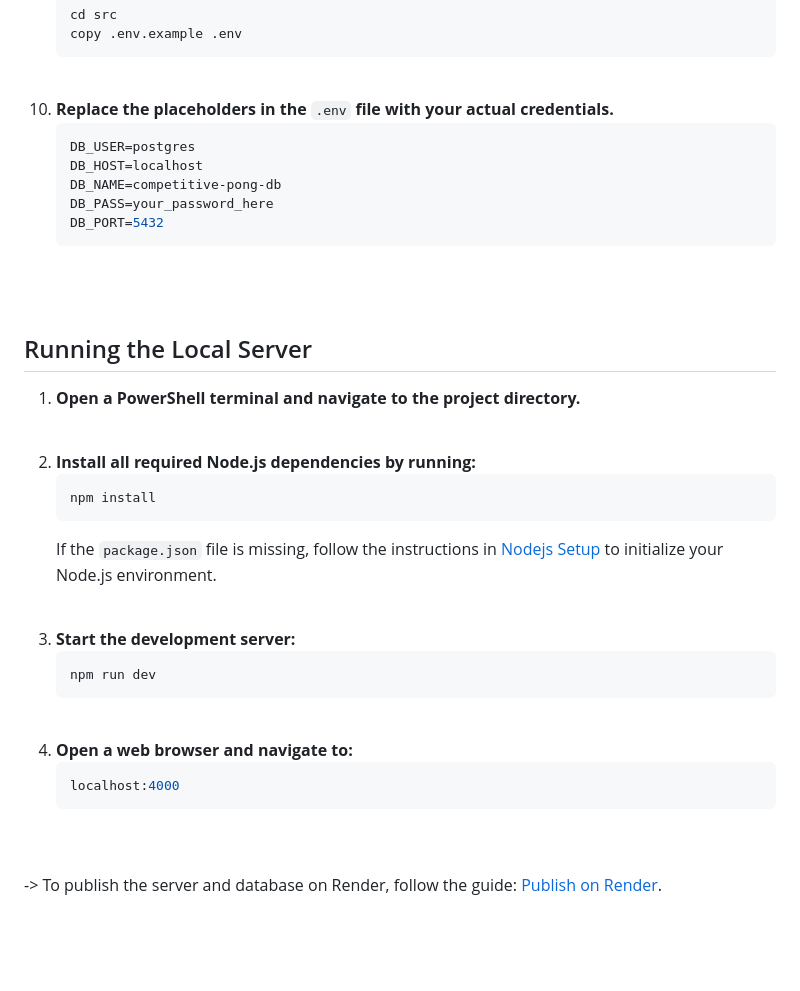
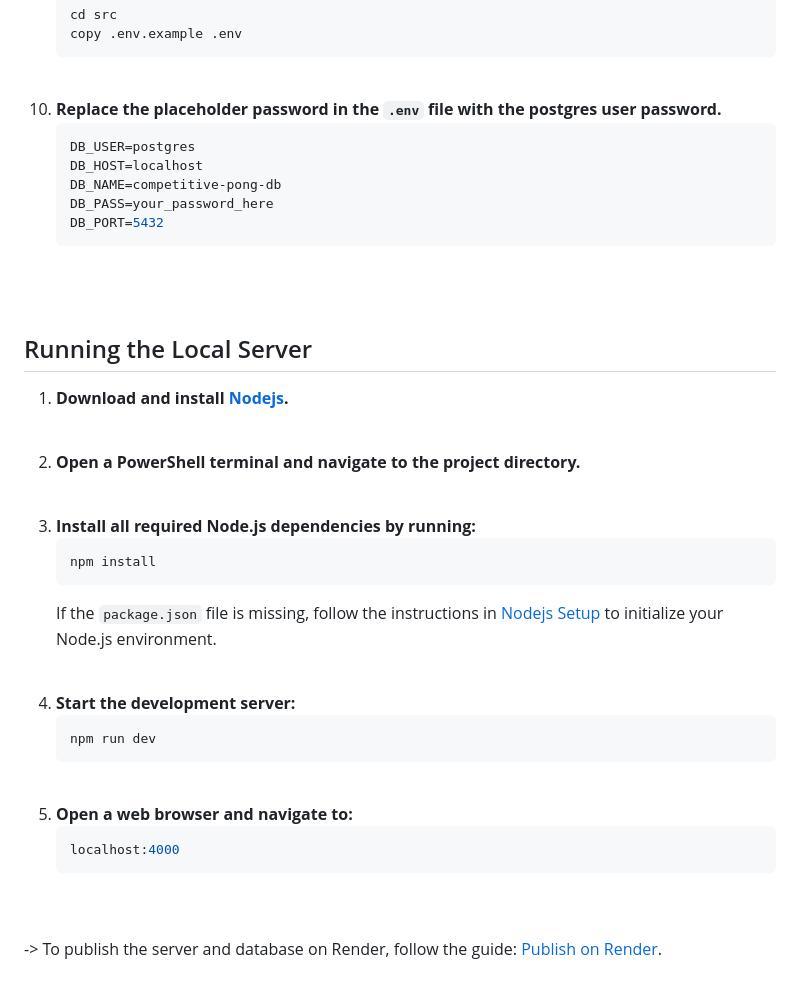
Before and after one commit to eztaah/competitive-pong, a Markdown page: README.md, the part around the change printed below. Rendered like a GitHub page; blank space fills up the shorter version.

````diff
--- a/README.md
+++ b/README.md
@@ -93,7 +93,7 @@ The database and server for this project are hosted on [render](https://dashboar
 
 <br>
 
-10. **Replace the placeholders in the** `.env` **file with your actual credentials.**
+10. **Replace the placeholder password in the `.env` file with the postgres user password.**
     ```env
     DB_USER=postgres
     DB_HOST=localhost
@@ -108,11 +108,15 @@ The database and server for this project are hosted on [render](https://dashboar
 
 ## Running the Local Server
 
-1. **Open a PowerShell terminal and navigate to the project directory.**
+1. **Download and install [Nodejs](https://nodejs.org/en).**
 
 <br>
 
-2. **Install all required Node.js dependencies by running:**
+2. **Open a PowerShell terminal and navigate to the project directory.**
+
+<br>
+
+3. **Install all required Node.js dependencies by running:**
     ```bash
     npm install
     ```
@@ -120,14 +124,14 @@ The database and server for this project are hosted on [render](https://dashboar
 
 <br>
 
-3. **Start the development server:**
+4. **Start the development server:**
     ```bash
     npm run dev
     ```
 
 <br>
 
-4. **Open a web browser and navigate to:**
+5. **Open a web browser and navigate to:**
     ```bash
     localhost:4000
     ```
````
Also changed, not shown: other parts of README.md (+2 -2 lines).
